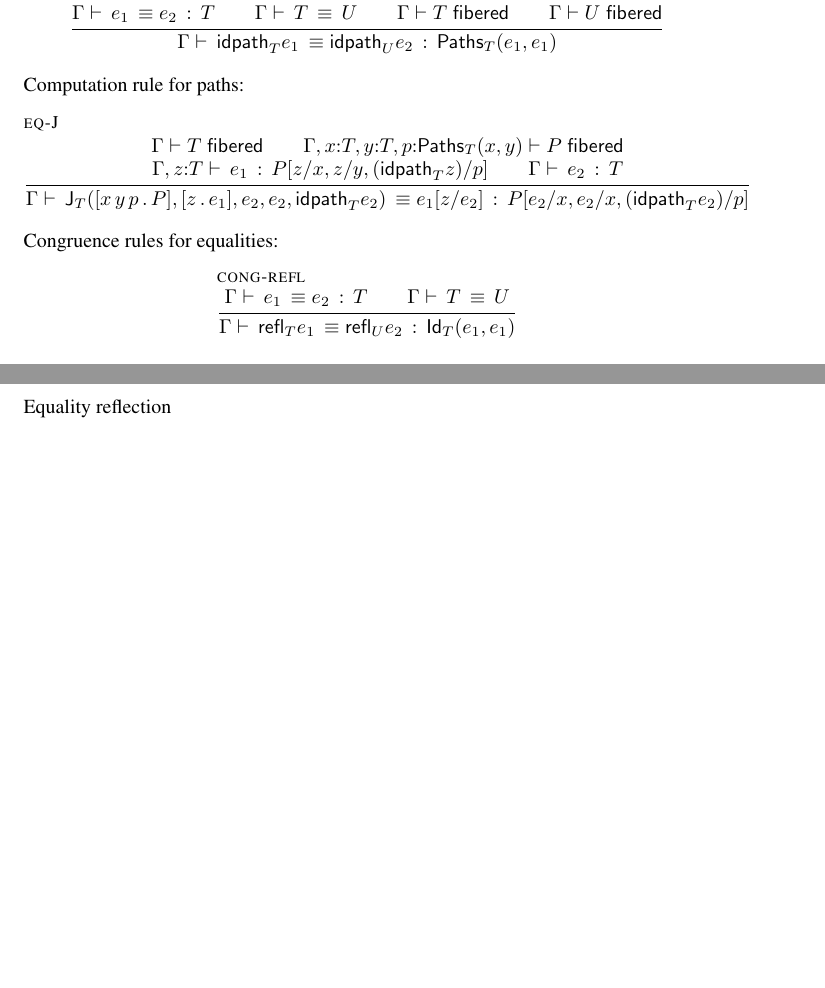
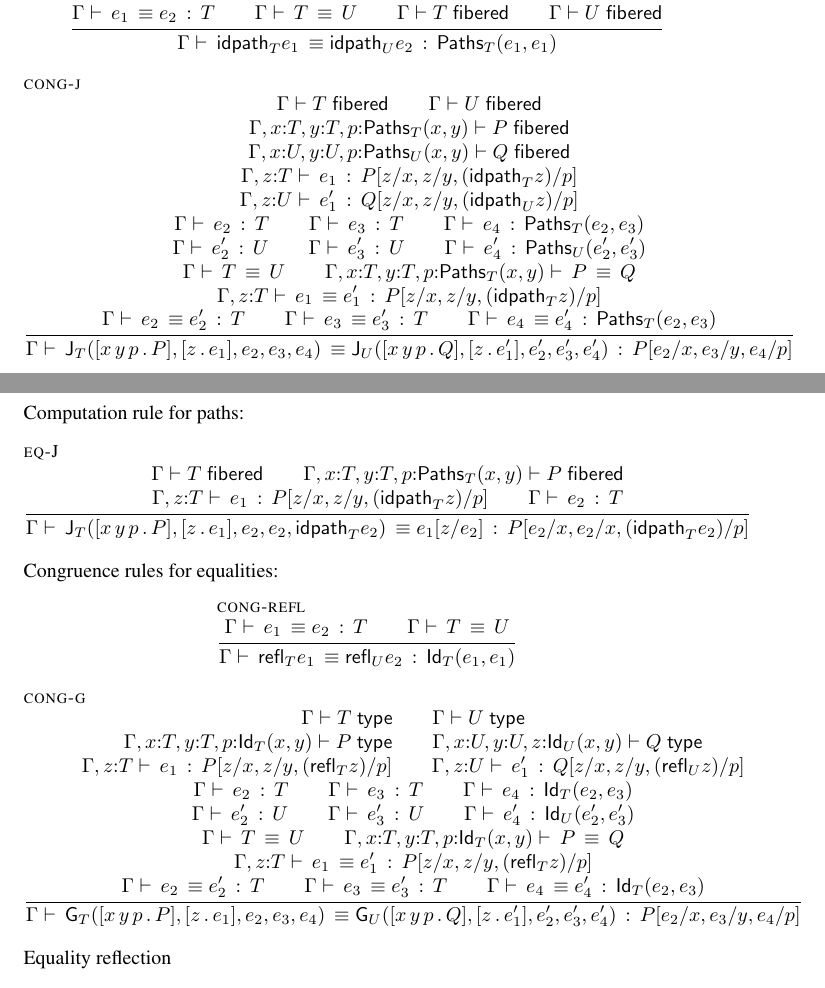
Before and after one commit to Andromedans/andromeda, a LaTeX document (doc/brazil.tex): two parts of pages 6 and 7 of 7 before the commit and two parts of pages 6 and 7 of 8 after it, joined at a grey line, cut so that both start at the same text, the shorter picture padded with empty space. Compiled offline with pdfLaTeX.

Commit message:
Congruence of J and G. This seems quite pointless to write down.

```diff
--- a/doc/brazil.tex
+++ b/doc/brazil.tex
@@ -582,6 +582,66 @@ Congruence rules for paths:
    \isfib{\G}{\T}\\
    \isfib{\G}{\U}}
   {\eqterm{\G}{\prRefl{\T}{\e_1}}{\prRefl{\U}{\e_2}}{\PrEqual{\T}{\e_1}{\e_1}}}
+
+  \infer[\rulename{cong-j}]
+  {\isfib{\G}{\T} \\
+   \isfib{\G}{\U}
+   \\\\
+   \isfib{
+     \ctxextend{\ctxextend{\ctxextend{\G}{x}{\T}}{y}{\T}}{p}{\PrEqual{\T}{x}{y}}
+   }{P}
+   \\
+   \isfib{
+     \ctxextend{\ctxextend{\ctxextend{\G}{x}{\U}}{y}{\U}}{p}{\PrEqual{\U}{x}{y}}
+   }{Q}
+   \\\\
+   \isterm
+     {\ctxextend{\G}{z}{\T}}
+     {e_1}
+     {\substs{P}{z/x, z/y, (\prRefl{\T}{z})/p}}
+   \\
+   \isterm
+     {\ctxextend{\G}{z}{\U}}
+     {e'_1}
+     {\substs{Q}{z/x, z/y, (\prRefl{\U}{z})/p}}
+   \\\\
+   \isterm{\G}{\e_2}{\T} \\
+   \isterm{\G}{\e_3}{\T} \\
+   \isterm{\G}{\e_4}{\PrEqual{\T}{\e_2}{\e_3}}
+   \\\\
+   \isterm{\G}{\e'_2}{\U} \\
+   \isterm{\G}{\e'_3}{\U} \\
+   \isterm{\G}{\e'_4}{\PrEqual{\U}{\e'_2}{\e'_3}}
+   \\\\
+   \eqtype{\G}{\T}{\U} \\
+   \eqtype{
+     \ctxextend{\ctxextend{\ctxextend{\G}{x}{\T}}{y}{\T}}{p}{\PrEqual{\T}{x}{y}}
+   }{P}{Q} \\\\
+   \eqterm{\ctxextend{\G}{z}{\T}}{\e_1}{\e'_1}{\substs{P}{z/x, z/y, (\prRefl{\T}{z})/p}}
+   \\\\
+   \eqterm{\G}{e_2}{e'_2}{T} \\
+   \eqterm{\G}{e_3}{e'_3}{T} \\
+   \eqterm{\G}{e_4}{e'_4}{\PrEqual{\T}{e_2}{e_3}}
+  }
+  {\eqterm
+     {\G}
+     {\PrElim{\T}
+        {\abst{x\,y\,p}{P}}
+        {\abst{z}{\e_1}}
+        {\e_2}
+        {\e_3}
+        {\e_4}
+     }
+     {\PrElim{\U}
+        {\abst{x\,y\,p}{Q}}
+        {\abst{z}{\e'_1}}
+        {\e'_2}
+        {\e'_3}
+        {\e'_4}
+     }
+     {\substs{P}{\e_2/x, \e_3/y, \e_4/p}}
+  }
+
 \end{mathpar}
 
 \noindent
@@ -623,6 +683,64 @@ Congruence rules for equalities:
 {\eqterm{\G}{\e_1}{\e_2}{\T}\\
  \eqtype{\G}{\T}{\U}}
 {\eqterm{\G}{\juRefl{\T}{\e_1}}{\juRefl{\U}{\e_2}}{\JuEqual{\T}{\e_1}{\e_1}}}
+
+\infer[\rulename{cong-g}]
+  {\istype{\G}{\T} \\
+   \istype{\G}{\U}
+   \\\\
+   \istype{
+     \ctxextend{\ctxextend{\ctxextend{\G}{x}{\T}}{y}{\T}}{p}{\JuEqual{\T}{x}{y}}
+   }{P}
+   \\
+   \istype{
+     \ctxextend{\ctxextend{\ctxextend{\G}{x}{\U}}{y}{\U}}{z}{\JuEqual{\U}{x}{y}}
+   }{Q}
+   \\\\
+   \isterm
+     {\ctxextend{\G}{z}{\T}}
+     {e_1}
+     {\substs{P}{z/x, z/y, (\juRefl{\T}{z})/p}}
+   \\
+   \isterm
+     {\ctxextend{\G}{z}{\U}}
+     {e'_1}
+     {\substs{Q}{z/x, z/y, (\juRefl{\U}{z})/p}}
+   \\\\
+   \isterm{\G}{\e_2}{\T} \\
+   \isterm{\G}{\e_3}{\T} \\
+   \isterm{\G}{\e_4}{\JuEqual{\T}{e_2}{e_3}} \\\\
+   \isterm{\G}{\e'_2}{\U} \\
+   \isterm{\G}{\e'_3}{\U} \\
+   \isterm{\G}{\e'_4}{\JuEqual{\U}{e'_2}{e'_3}}
+   \\\\
+   \eqtype{\G}{\T}{\U} \\
+   \eqtype{
+     \ctxextend{\ctxextend{\ctxextend{\G}{x}{\T}}{y}{\T}}{p}{\JuEqual{\T}{x}{y}}
+   }{P}{Q} \\\\
+   \eqterm{\ctxextend{\G}{z}{\T}}{\e_1}{\e'_1}{\substs{P}{z/x, z/y, (\juRefl{\T}{z})/p}}
+   \\\\
+   \eqterm{\G}{e_2}{e'_2}{T} \\
+   \eqterm{\G}{e_3}{e'_3}{T} \\
+   \eqterm{\G}{e_4}{e'_4}{\JuEqual{\T}{e_2}{e_3}}
+  }
+  {\eqterm
+     {\G}
+     {\JuElim{\T}
+        {\abst{x\,y\,p}{P}}
+        {\abst{z}{\e_1}}
+        {\e_2}
+        {\e_3}
+        {\e_4}
+     }
+     {\JuElim{\U}
+        {\abst{x\,y\,p}{Q}}
+        {\abst{z}{\e'_1}}
+        {\e'_2}
+        {\e'_3}
+        {\e'_4}
+     }
+     {\substs{P}{\e_2/x, \e_3/y, \e_4/p}}
+  }
 \end{mathpar}
 
 \noindent
```
